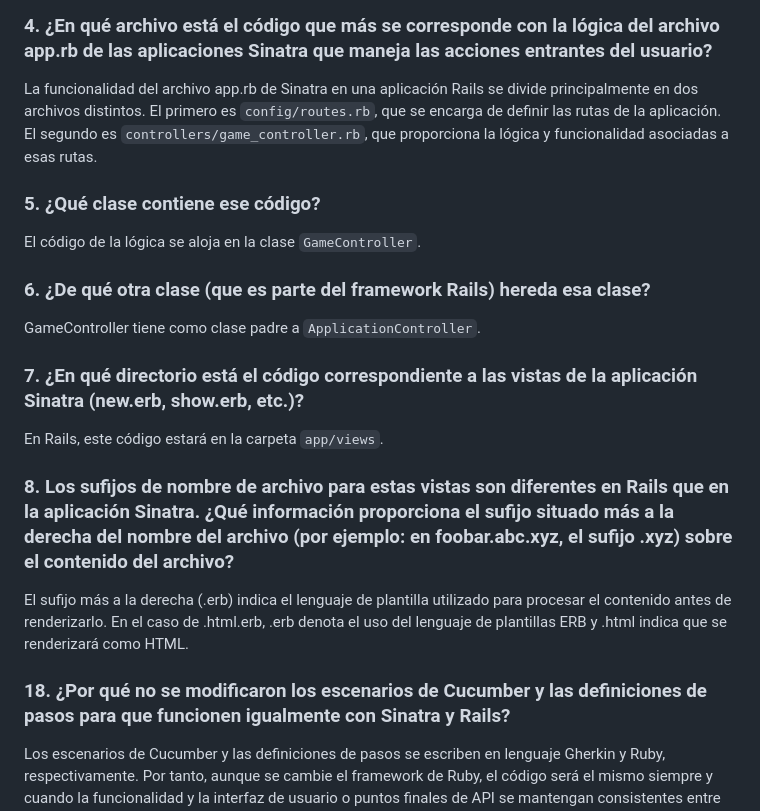
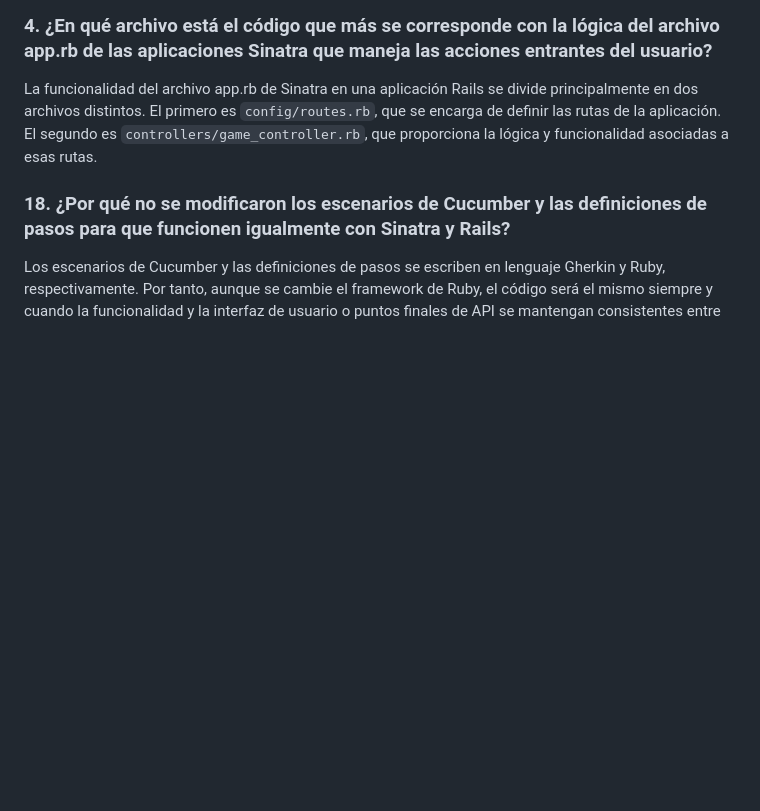
Before and after one commit to Daniel349167/ExamenFinal-CC3S2, a Markdown page: README.md, the part around the change. Rendered like a GitHub page; blank space fills up the shorter version.

```diff
--- a/README.md
+++ b/README.md
@@ -96,18 +96,6 @@ El modelo de WordGuesserGame esta en el directorio `app/models`
 ### 4. ¿En qué archivo está el código que más se corresponde con la lógica del archivo app.rb de las aplicaciones Sinatra que maneja las acciones entrantes del usuario?
 La funcionalidad del archivo app.rb de Sinatra en una aplicación Rails se divide principalmente en dos archivos distintos. El primero es `config/routes.rb`, que se encarga de definir las rutas de la aplicación. El segundo es `controllers/game_controller.rb`, que proporciona la lógica y funcionalidad asociadas a esas rutas.
 
-### 5. ¿Qué clase contiene ese código?
-El código de la lógica se aloja en la clase `GameController`.
-
-### 6. ¿De qué otra clase (que es parte del framework Rails) hereda esa clase?
-GameController tiene como clase padre a `ApplicationController`.
-
-### 7. ¿En qué directorio está el código correspondiente a las vistas de la aplicación Sinatra (new.erb, show.erb, etc.)?
-En Rails, este código estará en la carpeta `app/views`.
-
-### 8. Los sufijos de nombre de archivo para estas vistas son diferentes en Rails que en la aplicación Sinatra. ¿Qué información proporciona el sufijo situado más a la derecha del nombre del archivo (por ejemplo: en foobar.abc.xyz, el sufijo .xyz) sobre el contenido del archivo?
-El sufijo más a la derecha (.erb) indica el lenguaje de plantilla utilizado para procesar el contenido antes de renderizarlo. En el caso de .html.erb, .erb denota el uso del lenguaje de plantillas ERB y .html indica que se renderizará como HTML.
-
 
 
 ### 18. ¿Por qué no se modificaron los escenarios de Cucumber y las definiciones de pasos para que funcionen igualmente con Sinatra y Rails?
```
